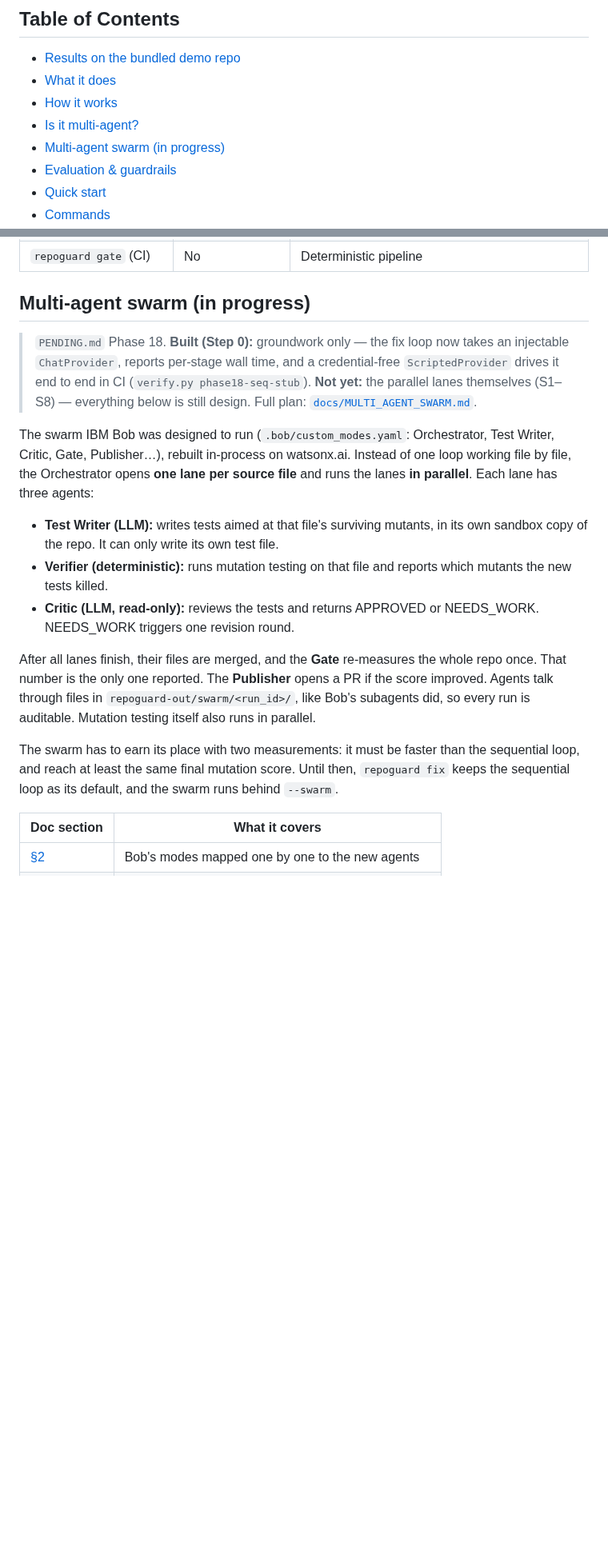
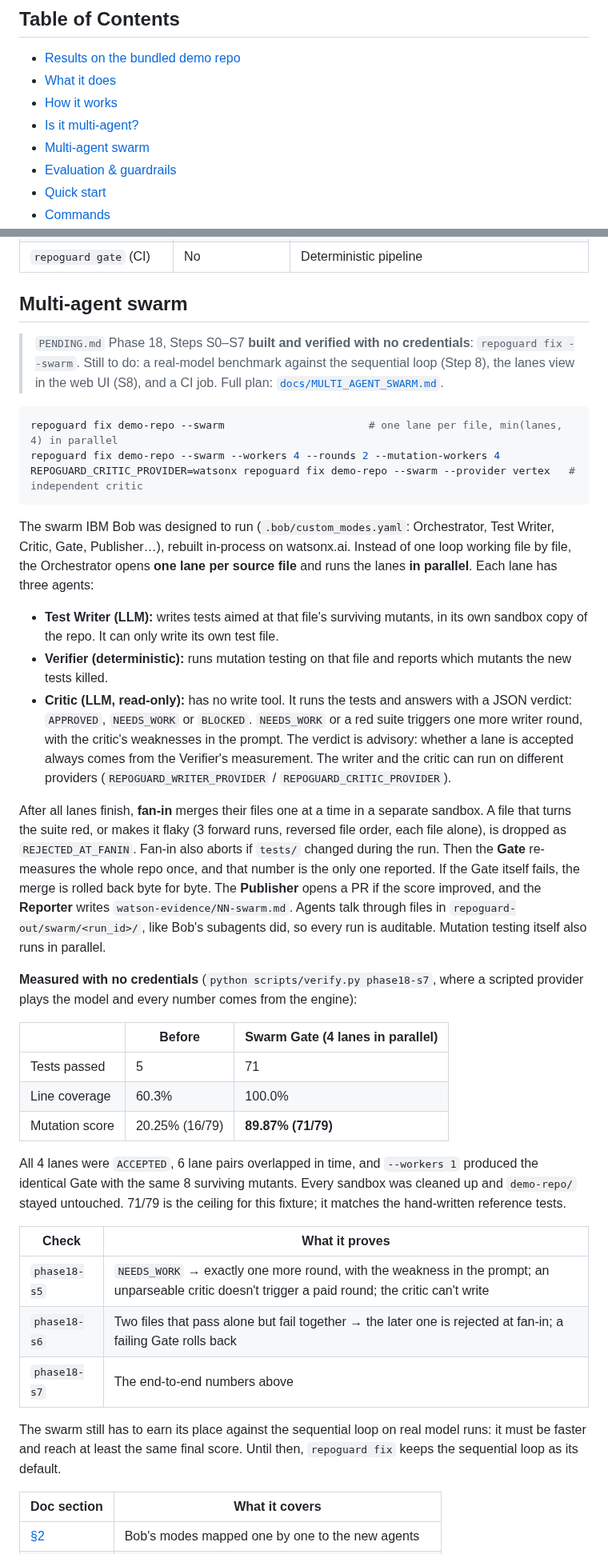
Before and after one commit to agustindiazcano/ibm-bob-mcp-agent-guard, a Markdown page: README.md, 2 parts joined by grey strips. Shown at 80% size. GitHub-like rendering; blank space fills up the shorter version.

````diff
--- a/README.md
+++ b/README.md
@@ -15,7 +15,7 @@
 - [What it does](#what-it-does)
 - [How it works](#how-it-works)
 - [Is it multi-agent?](#is-it-multi-agent)
-- [Multi-agent swarm (in progress)](#multi-agent-swarm-in-progress)
+- [Multi-agent swarm](#multi-agent-swarm)
 - [Evaluation & guardrails](#evaluation--guardrails)
 - [Quick start](#quick-start)
 - [Commands](#commands)
@@ -140,24 +158,44 @@ flowchart TB
 | `repoguard analyze [--summarize]` | Only with `--summarize` | Deterministic pipeline; `--summarize` adds one watsonx.ai call for prose, never a metric |
 | `repoguard gate` (CI) | No | Deterministic pipeline |
 
-## Multi-agent swarm (in progress)
+## Multi-agent swarm
 
-> `PENDING.md` Phase 18. **Built (Step 0):** groundwork only — the fix loop
-> now takes an injectable `ChatProvider`, reports per-stage wall time, and a
-> credential-free `ScriptedProvider` drives it end to end in CI
-> (`verify.py phase18-seq-stub`). **Not yet:** the parallel lanes themselves
-> (S1–S8) — everything below is still design. Full plan:
-> [`docs/MULTI_AGENT_SWARM.md`](docs/MULTI_AGENT_SWARM.md).
+> `PENDING.md` Phase 18, Steps S0–S7 **built and verified with no
+> credentials**: `repoguard fix --swarm`. Still to do: a real-model benchmark
+> against the sequential loop (Step 8), the lanes view in the web UI (S8),
+> and a CI job. Full plan: [`docs/MULTI_AGENT_SWARM.md`](docs/MULTI_AGENT_SWARM.md).
+
+```bash
+repoguard fix demo-repo --swarm                       # one lane per file, min(lanes, 4) in parallel
+repoguard fix demo-repo --swarm --workers 4 --rounds 2 --mutation-workers 4
+REPOGUARD_CRITIC_PROVIDER=watsonx repoguard fix demo-repo --swarm --provider vertex   # independent critic
+```
 
 The swarm IBM Bob was designed to run (`.bob/custom_modes.yaml`: Orchestrator, Test Writer, Critic, Gate, Publisher…), rebuilt in-process on watsonx.ai. Instead of one loop working file by file, the Orchestrator opens **one lane per source file** and runs the lanes **in parallel**. Each lane has three agents:
 
 - **Test Writer (LLM):** writes tests aimed at that file's surviving mutants, in its own sandbox copy of the repo. It can only write its own test file.
 - **Verifier (deterministic):** runs mutation testing on that file and reports which mutants the new tests killed.
-- **Critic (LLM, read-only):** reviews the tests and returns APPROVED or NEEDS_WORK. NEEDS_WORK triggers one revision round.
+- **Critic (LLM, read-only):** has no write tool. It runs the tests and answers with a JSON verdict: `APPROVED`, `NEEDS_WORK` or `BLOCKED`. `NEEDS_WORK` or a red suite triggers one more writer round, with the critic's weaknesses in the prompt. The verdict is advisory: whether a lane is accepted always comes from the Verifier's measurement. The writer and the critic can run on different providers (`REPOGUARD_WRITER_PROVIDER` / `REPOGUARD_CRITIC_PROVIDER`).
 
-After all lanes finish, their files are merged, and the **Gate** re-measures the whole repo once. That number is the only one reported. The **Publisher** opens a PR if the score improved. Agents talk through files in `repoguard-out/swarm/<run_id>/`, like Bob's subagents did, so every run is auditable. Mutation testing itself also runs in parallel.
+After all lanes finish, **fan-in** merges their files one at a time in a separate sandbox. A file that turns the suite red, or makes it flaky (3 forward runs, reversed file order, each file alone), is dropped as `REJECTED_AT_FANIN`. Fan-in also aborts if `tests/` changed during the run. Then the **Gate** re-measures the whole repo once, and that number is the only one reported. If the Gate itself fails, the merge is rolled back byte for byte. The **Publisher** opens a PR if the score improved, and the **Reporter** writes `watson-evidence/NN-swarm.md`. Agents talk through files in `repoguard-out/swarm/<run_id>/`, like Bob's subagents did, so every run is auditable. Mutation testing itself also runs in parallel.
 
-The swarm has to earn its place with two measurements: it must be faster than the sequential loop, and reach at least the same final mutation score. Until then, `repoguard fix` keeps the sequential loop as its default, and the swarm runs behind `--swarm`.
+**Measured with no credentials** (`python scripts/verify.py phase18-s7`, where a scripted provider plays the model and every number comes from the engine):
+
+| | Before | Swarm Gate (4 lanes in parallel) |
+|---|---|---|
+| Tests passed | 5 | 71 |
+| Line coverage | 60.3% | 100.0% |
+| Mutation score | 20.25% (16/79) | **89.87% (71/79)** |
+
+All 4 lanes were `ACCEPTED`, 6 lane pairs overlapped in time, and `--workers 1` produced the identical Gate with the same 8 surviving mutants. Every sandbox was cleaned up and `demo-repo/` stayed untouched. 71/79 is the ceiling for this fixture; it matches the hand-written reference tests.
+
+| Check | What it proves |
+|---|---|
+| `phase18-s5` | `NEEDS_WORK` → exactly one more round, with the weakness in the prompt; an unparseable critic doesn't trigger a paid round; the critic can't write |
+| `phase18-s6` | Two files that pass alone but fail together → the later one is rejected at fan-in; a failing Gate rolls back |
+| `phase18-s7` | The end-to-end numbers above |
+
+The swarm still has to earn its place against the sequential loop on real model runs: it must be faster and reach at least the same final score. Until then, `repoguard fix` keeps the sequential loop as its default.
 
 | Doc section | What it covers |
 |---|---|
````
Also changed, not shown: other parts of README.md (+30 -10 lines), docs/img/README.md (+14 -0 lines), docs/img/demo-autofix.png (added), docs/img/demo-intro.png (added), docs/img/demo-results.png (added).
